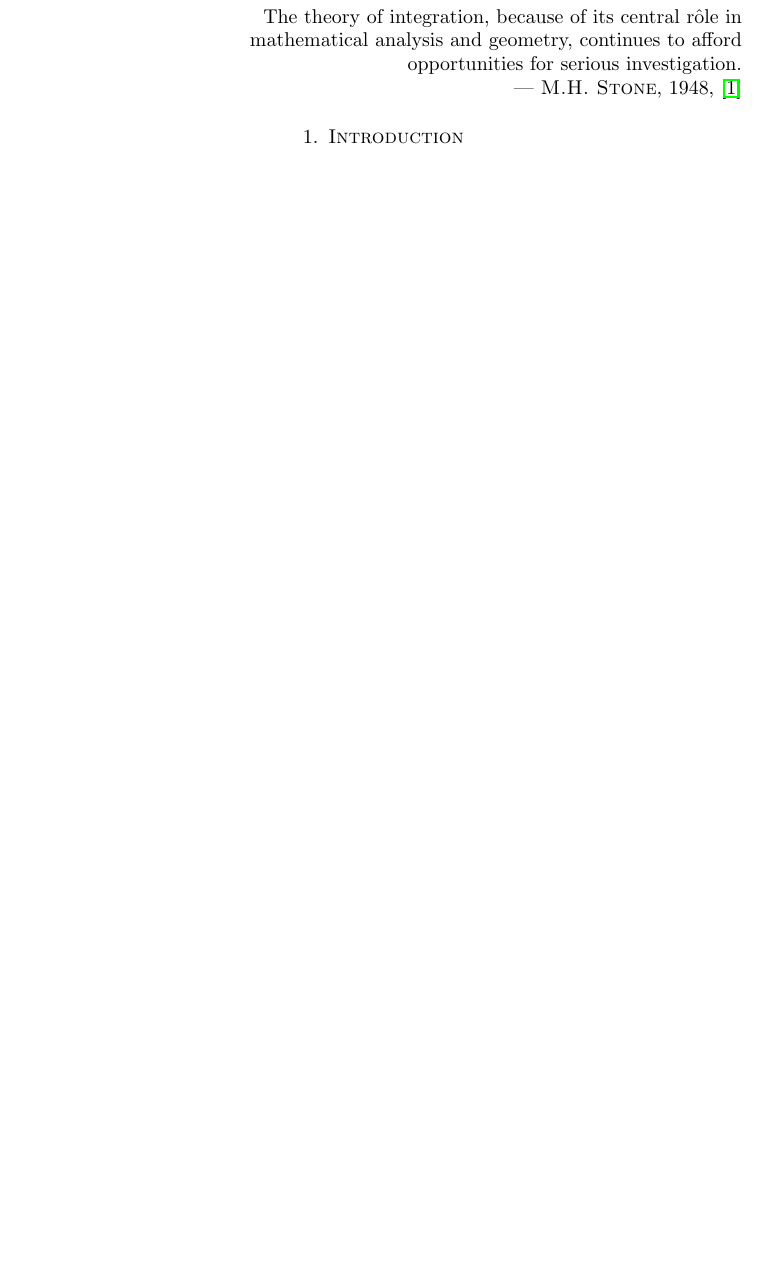
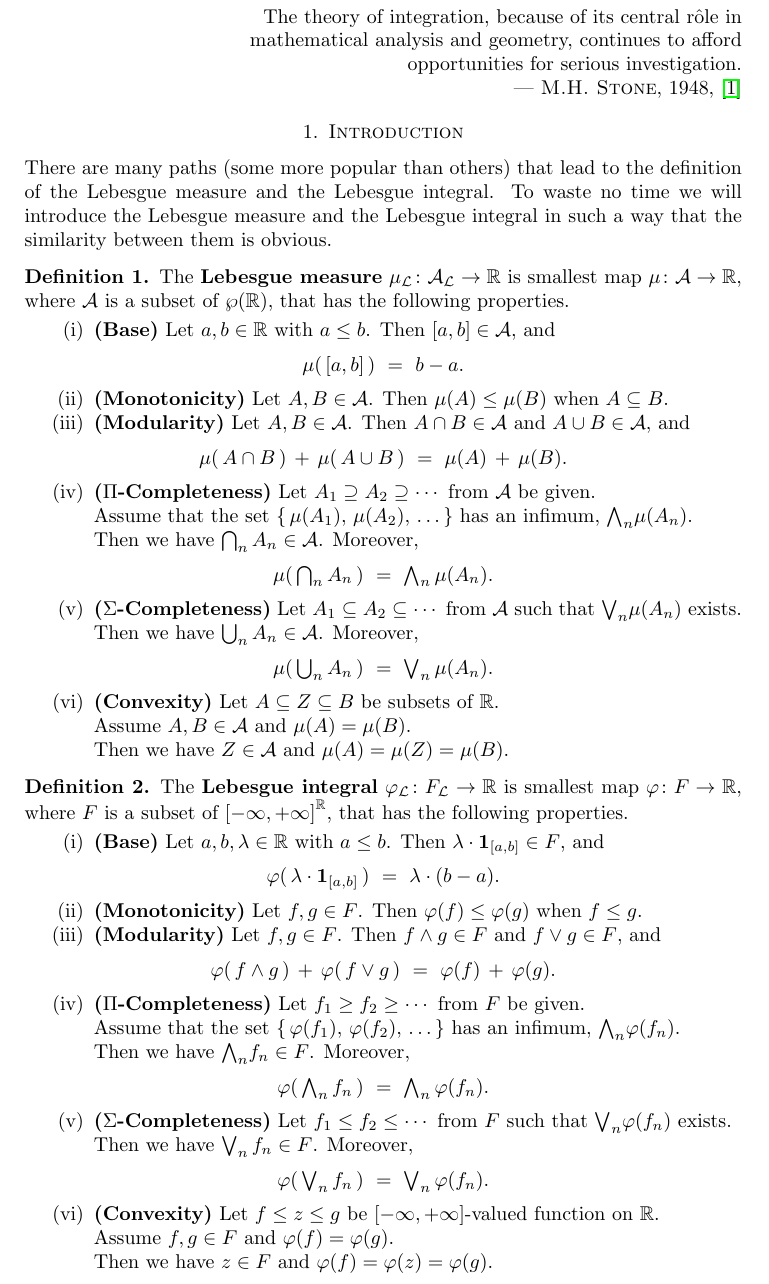
Before and after one commit to awesterb/master-thesis, a LaTeX paper (main.tex, which reads intro.tex): part of page 8 of 76, cut so that both start at the same text, the shorter picture padded with empty space. Compiled offline with pdfLaTeX; a LaTeX package or settings file that is missing is left out.

Commit message:
changes to the introduction

```diff
--- a/intro.tex
+++ b/intro.tex
@@ -15,6 +15,150 @@ for serious investigation.\\
 \end{flushright}
 
 \section{Introduction}
+\noindent
+There are many paths (some more popular than
+others) that lead to the definition of the Lebesgue measure
+and the Lebesgue integral.
+To waste no time we will introduce the Lebesgue measure
+and the Lebesgue integral
+in such a way that the similarity between them is obvious.
+
+\begin{dfn}
+\label{D:lebesgue-measure}
+The \keyword{Lebesgue measure}
+$\Lmu \colon \LA \ra \R$
+is smallest map $\mu\colon \mathcal{A} \ra \R$,
+where $\mathcal{A}$ is a subset of~$\wp(\R)$,
+that has the following properties.
+\begin{enumerate}
+\item
+\label{prop:measure-1}
+\textbf{(Base)}\
+Let $a,b\in\R$ with $a\leq b$. Then $[a,b]\in\mathcal{A}$, and
+\begin{equation*}
+\mu(\,[a,b]\,)\ =\ b-a.
+\end{equation*}
+
+\item
+\label{prop:measure-2}
+\textbf{(Monotonicity)}\
+Let $A,B\in \mathcal{A}$.
+Then $\mu(A)\leq \mu(B)$
+when  $A\subseteq B$.
+
+\item
+\label{prop:measure-3}
+\textbf{(Modularity)}\
+Let $A,B\in \mathcal{A}$.
+Then $A\cap B\in\mathcal{A}$ and $A\cup B \in \mathcal{A}$, and
+\begin{equation*}
+\mu(\,A\cap B\,)\,+\,\mu(\,A\cup B\,)\ =\ \mu(A)\,+\,\mu(B).
+\end{equation*}
+
+\item
+\label{prop:measure-4}
+\textbf{($\Pi$-Completeness)}\
+Let $A_1 \supseteq A_2 \supseteq \dotsb$
+from~$\mathcal{A}$ be given.\\
+Assume that the set $\{\,\mu(A_1),\, \mu(A_2),\, \dotsc\,\}$
+has an infimum, $\bw_n \mu(A_n)$.\\
+Then we have $\bigcap_n A_n \in \mathcal{A}$.
+Moreover,
+\begin{equation*}
+\mu(\, \textstyle{ \bigcap_n A_n }\,) \ =\ \bw_n \,\mu(A_n).
+\end{equation*}
+
+\item
+\label{prop:measure-5}
+\textbf{($\Sigma$-Completeness)}\
+Let $A_1 \subseteq A_2 \subseteq \dotsb$
+from~$\mathcal{A}$
+such that $\bv_n \mu(A_n)$ exists.\\
+Then we have $\bigcup_n A_n \in \mathcal{A}$.
+Moreover,
+\begin{equation*}
+\mu(\, \textstyle{ \bigcup_n A_n }\,) \ =\ \bv_n \,\mu(A_n).
+\end{equation*}
+
+\item
+\label{prop:measure-6}
+\textbf{(Convexity)}
+Let $A\subseteq Z \subseteq B$ be subsets of~$\R$.\\
+Assume $A,B\in\mathcal{A}$ and $\mu(A)=\mu(B)$.\\
+Then we have $Z\in \mathcal{A}$ and $\mu(A) = \mu(Z)= \mu(B)$.
+\end{enumerate}
+\end{dfn}
+
+
+
+\begin{dfn}
+\label{D:lebesgue-integral}
+The \keyword{Lebesgue integral}
+$\Lphi \colon \LF \ra \R$
+is smallest map $\varphi\colon F \ra \R$,
+where $F$ is a subset of~$\E^\R$,
+that has the following properties.
+\begin{enumerate}
+\item
+\label{prop:integral-1}
+\textbf{(Base)}\
+Let $a,b,\lambda\in\R$ with $a\leq b$.
+Then $\lambda\cdot\mathbf{1}_{[a,b]}\in F$,
+and
+\begin{equation*}
+\varphi(\,\lambda\cdot \mathbf{1}_{[a,b]}\,)\ =\ \lambda\cdot(b-a).
+\end{equation*}
+
+\item
+\label{prop:integral-2}
+\textbf{(Monotonicity)}\
+Let $f,g\in F$.
+Then $\varphi(f)\leq \varphi(g)$
+when  $f\leq g$.
+
+\item
+\label{prop:integral-3}
+\textbf{(Modularity)}\
+Let $f,g\in F$.
+Then $f\wedge g\in F$ and $f \vee g \in F$, and
+\begin{equation*}
+\varphi(\,f\wedge g\,)\,+\,\varphi(\,f\vee g\,)\ =\ \varphi(f)\,+\,\varphi(g).
+\end{equation*}
+
+\item
+\label{prop:integral-4}
+\textbf{($\Pi$-Completeness)}\
+Let $f_1 \geq f_2 \geq \dotsb$
+from~$F$ be given.\\
+Assume that the set $\{\,\varphi(f_1),\, \varphi(f_2),\, \dotsc\,\}$
+has an infimum, $\bw_n \varphi(f_n)$.\\
+Then we have $\bw_n f_n \in F$.
+Moreover,
+\begin{equation*}
+\varphi(\, \textstyle{ \bigwedge_n f_n }\,) \ =\ \bw_n \,\varphi(f_n).
+\end{equation*}
+
+\item
+\label{prop:integral-5}
+\textbf{($\Sigma$-Completeness)}\
+Let $f_1 \leq f_2 \leq \dotsb$
+from~$F$
+such that $\bv_n \varphi(f_n)$ exists.\\
+Then we have $\bigvee_n f_n \in F$.
+Moreover,
+\begin{equation*}
+\varphi(\, \textstyle{ \bigvee_n f_n }\,) \ =\ \bv_n \,\varphi(f_n).
+\end{equation*}
+
+\item
+\label{prop:integral-6}
+\textbf{(Convexity)}
+Let $f\leq z \leq g$ be $\E$-valued function on~$\R$.\\
+Assume $f,g\in F$ and $\varphi(f)=\varphi(g)$.\\
+Then we have $z\in F$ and $\varphi(f) = \varphi(z)= \varphi(g)$.
+\end{enumerate}
+\end{dfn}
+
 \noindent
 A \emph{(lattice) valuation}
 is a map~$\varphi$ from a lattice~$L$
```
